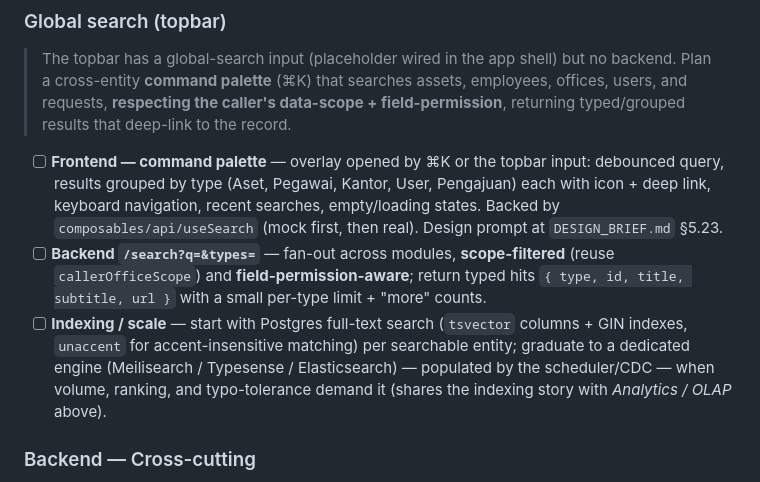
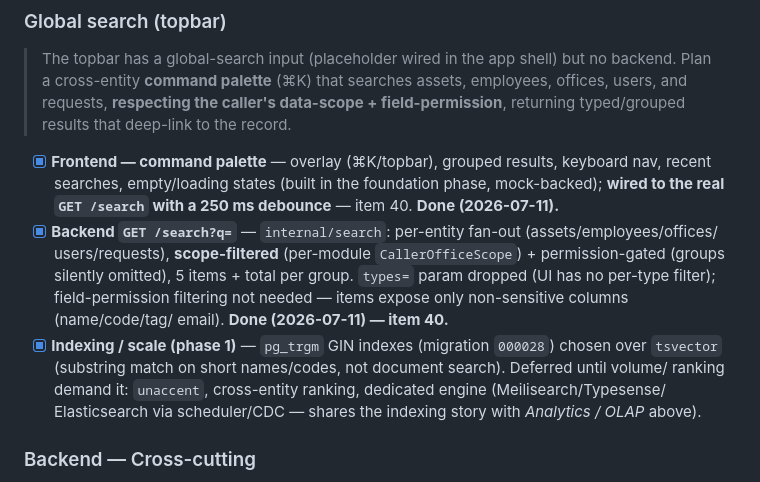
Before and after one commit to ragbuaj/inventra, a Markdown page: docs/PROGRESS.md, the part around one of its changes. Rendered like a GitHub page.

```diff
--- a/docs/PROGRESS.md
+++ b/docs/PROGRESS.md
@@ -755,9 +797,18 @@ Living checklist of what's built vs. what's left. See [PRD.md](PRD.md) for scope
 > **respecting the caller's data-scope + field-permission**, returning typed/grouped results that
 > deep-link to the record.
 
-- [ ] **Frontend — command palette** — overlay opened by ⌘K or the topbar input: debounced query, results grouped by type (Aset, Pegawai, Kantor, User, Pengajuan) each with icon + deep link, keyboard navigation, recent searches, empty/loading states. Backed by `composables/api/useSearch` (mock first, then real). Design prompt at `DESIGN_BRIEF.md` §5.23.
-- [ ] **Backend `/search?q=&types=`** — fan-out across modules, **scope-filtered** (reuse `callerOfficeScope`) and **field-permission-aware**; return typed hits `{ type, id, title, subtitle, url }` with a small per-type limit + "more" counts.
-- [ ] **Indexing / scale** — start with Postgres full-text search (`tsvector` columns + GIN indexes, `unaccent` for accent-insensitive matching) per searchable entity; graduate to a dedicated engine (Meilisearch / Typesense / Elasticsearch) — populated by the scheduler/CDC — when volume, ranking, and typo-tolerance demand it (shares the indexing story with *Analytics / OLAP* above).
+- [x] **Frontend — command palette** — overlay (⌘K/topbar), grouped results, keyboard nav, recent
+      searches, empty/loading states (built in the foundation phase, mock-backed); **wired to the real
+      `GET /search` with a 250 ms debounce** — item 40. **Done (2026-07-11).**
+- [x] **Backend `GET /search?q=`** — `internal/search`: per-entity fan-out (assets/employees/offices/
+      users/requests), **scope-filtered** (per-module `CallerOfficeScope`) + permission-gated (groups
+      silently omitted), 5 items + total per group. `types=` param dropped (UI has no per-type filter);
+      field-permission filtering not needed — items expose only non-sensitive columns (name/code/tag/
+      email). **Done (2026-07-11) — item 40.**
+- [x] **Indexing / scale (phase 1)** — `pg_trgm` GIN indexes (migration `000028`) chosen over
+      `tsvector` (substring match on short names/codes, not document search). Deferred until volume/
+      ranking demand it: `unaccent`, cross-entity ranking, dedicated engine (Meilisearch/Typesense/
+      Elasticsearch via scheduler/CDC — shares the indexing story with *Analytics / OLAP* above).
 
 ### Backend — Cross-cutting
 - [x] **Audit logging** — `internal/audit` writer wired into every masterdata + user mutation (create/update/delete) with before/after diffs; office-scoped, filterable `GET /api/v1/audit` (gated by `audit.view`); migration 000014 adds `audit_logs.office_id`. (This is the **business audit trail** — distinct from application/observability logging below.)
```
Also changed, not shown: other parts of docs/PROGRESS.md (+48 -6 lines).
